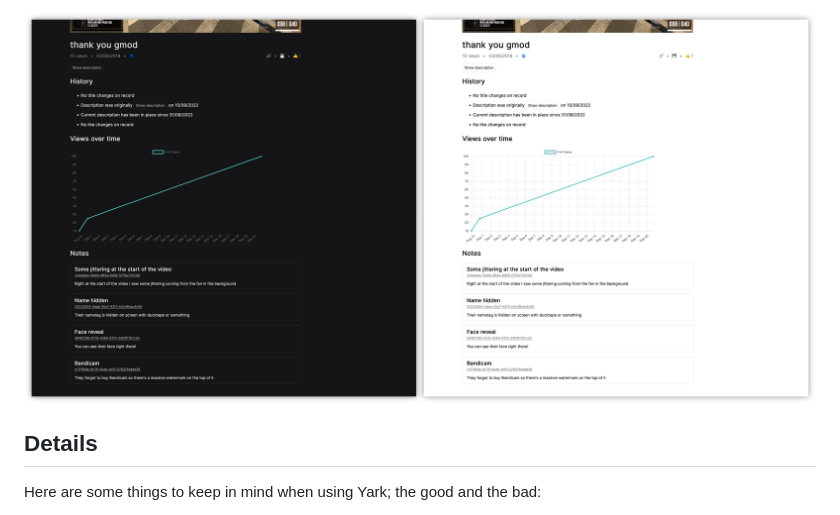
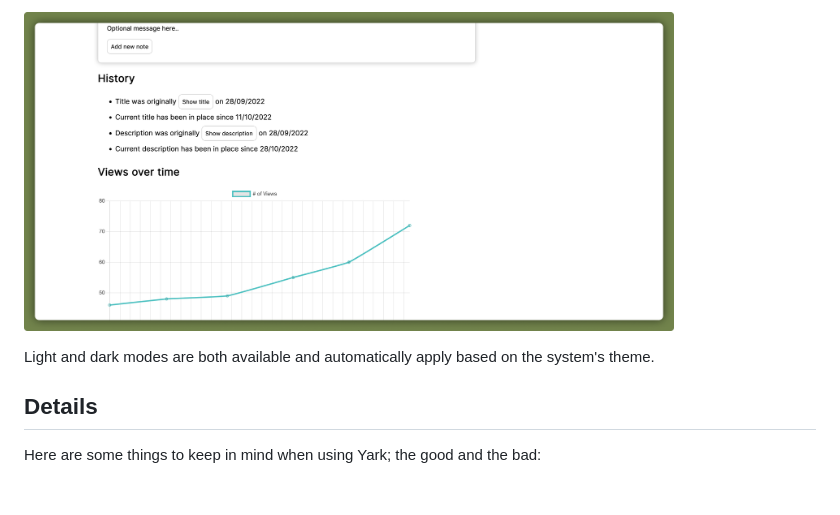
Before and after one commit to Owez/yark, a Markdown page: README.md, the part around the change printed below. Drawn GitHub-style; pictures changed too: examples/images/history.png (deleted), examples/images/viewer_stats_light.png (added); blank space fills up the shorter version.

```diff
--- a/README.md
+++ b/README.md
@@ -56,5 +52,7 @@ Under each video is a rich history report filled with graphs, as well as a notin
 
-<p><img src="https://raw.githubusercontent.com/Owez/yark/master/examples/images/history.png" alt="History Demo" title="History Demo" /></p>
+<p><img src="https://raw.githubusercontent.com/Owez/yark/master/examples/images/viewer_stats_light.png" alt="Viewer Demo – Stats" title="Viewer Demo – Stats" width=650 /></p>
+
+Light and dark modes are both available and automatically apply based on the system's theme.
 
 ## Details
 
```
Also changed, not shown: other parts of README.md (+9 -13 lines), examples/images/cli_dark.png (added), examples/images/report.png (deleted), examples/images/viewer_light.png (added), 1 other file.
